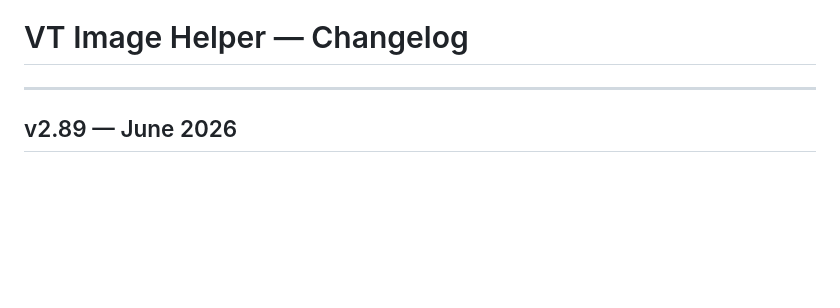
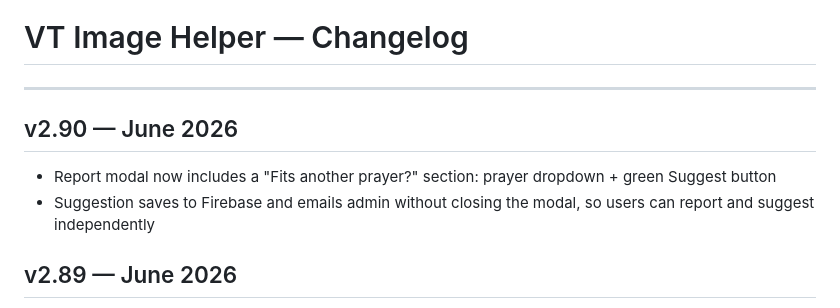
Before and after one commit to danmedwin/VT-Image-Helper, a Markdown page: CHANGELOG.md, the part around the change. Rendered like a GitHub page; blank space fills up the shorter version.

Commit message:
chore: add v2.90 changelog entry
Co-Authored-By: Claude Sonnet 4.6 <noreply@anthropic.com>

```diff
--- a/CHANGELOG.md
+++ b/CHANGELOG.md
@@ -1,6 +1,10 @@
 # VT Image Helper — Changelog
 
 ---
+
+## v2.90 — June 2026
+- Report modal now includes a "Fits another prayer?" section: prayer dropdown + green Suggest button
+- Suggestion saves to Firebase and emails admin without closing the modal, so users can report and suggest independently
 
 ## v2.89 — June 2026
 - Full cross-section keyboard navigation: ArrowDown lands on same column in next section's top row; ArrowUp lands on same column in previous section's bottom row; ArrowRight from last card wraps to first card of next section; ArrowLeft from first card wraps to last card of previous section
```
